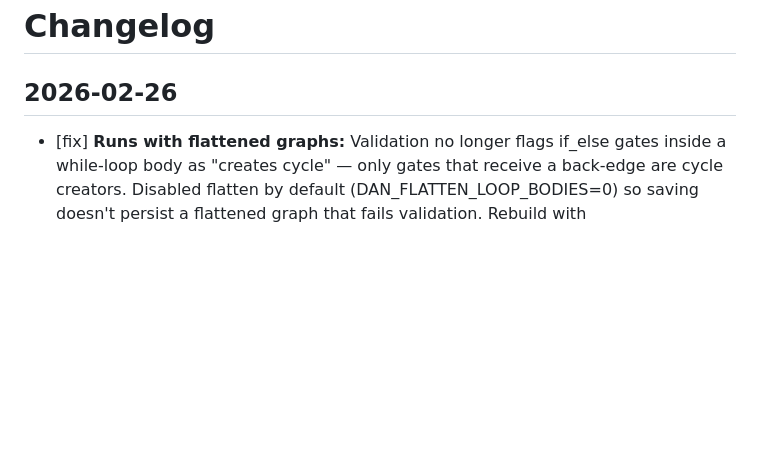
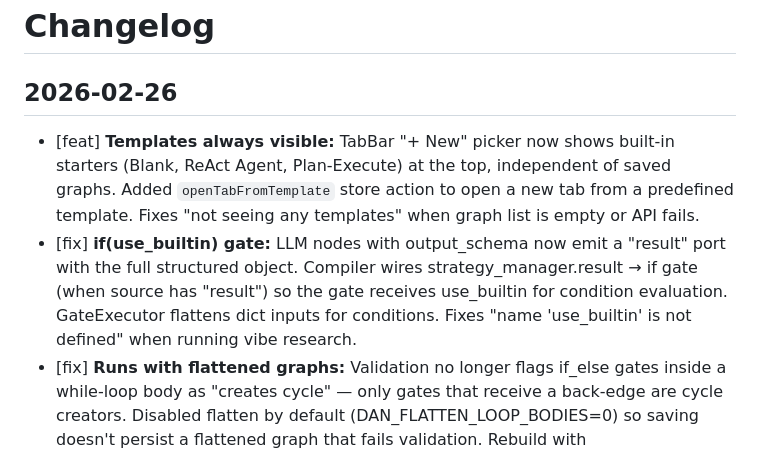
Before and after one commit to 2Mars4096/dear-diane, a Markdown page: docs/changelog.md, the part around the change. GitHub-like rendering; blank space fills up the shorter version.

Commit message:
docs: changelog entries for templates and gate fix, add Phase 7.5 Author & Distribute section to todo

```diff
--- a/docs/changelog.md
+++ b/docs/changelog.md
@@ -1,6 +1,8 @@
 # Changelog
 
 ## 2026-02-26
+- [feat] **Templates always visible:** TabBar "+ New" picker now shows built-in starters (Blank, ReAct Agent, Plan-Execute) at the top, independent of saved graphs. Added `openTabFromTemplate` store action to open a new tab from a predefined template. Fixes "not seeing any templates" when graph list is empty or API fails.
+- [fix] **if(use_builtin) gate:** LLM nodes with output_schema now emit a "result" port with the full structured object. Compiler wires strategy_manager.result → if gate (when source has "result") so the gate receives use_builtin for condition evaluation. GateExecutor flattens dict inputs for conditions. Fixes "name 'use_builtin' is not defined" when running vibe research.
 - [fix] **Runs with flattened graphs:** Validation no longer flags if_else gates inside a while-loop body as "creates cycle" — only gates that receive a back-edge are cycle creators. Disabled flatten by default (DAN_FLATTEN_LOOP_BODIES=0) so saving doesn't persist a flattened graph that fails validation. Rebuild with run_multi_dept.py --build-only to restore working graph.
 - [refactor] **Layout decoupled from examples:** Removed `_inject_orchestrator_department_groups` from layout.py — it hardcoded vibe research node names. Project no longer caters to specific examples. Vibe research example injects its own loop_groups in run_multi_dept.py --build-only.
 - [feat] **Flatten loop bodies at top level:** `flatten_loop_bodies()` in layout.py inlines while-loop body composites into the main graph. Enabled by default; set `DAN_FLATTEN_LOOP_BODIES=0` to disable.
```
Also changed, not shown: docs/todo.md (+4 -0 lines).
